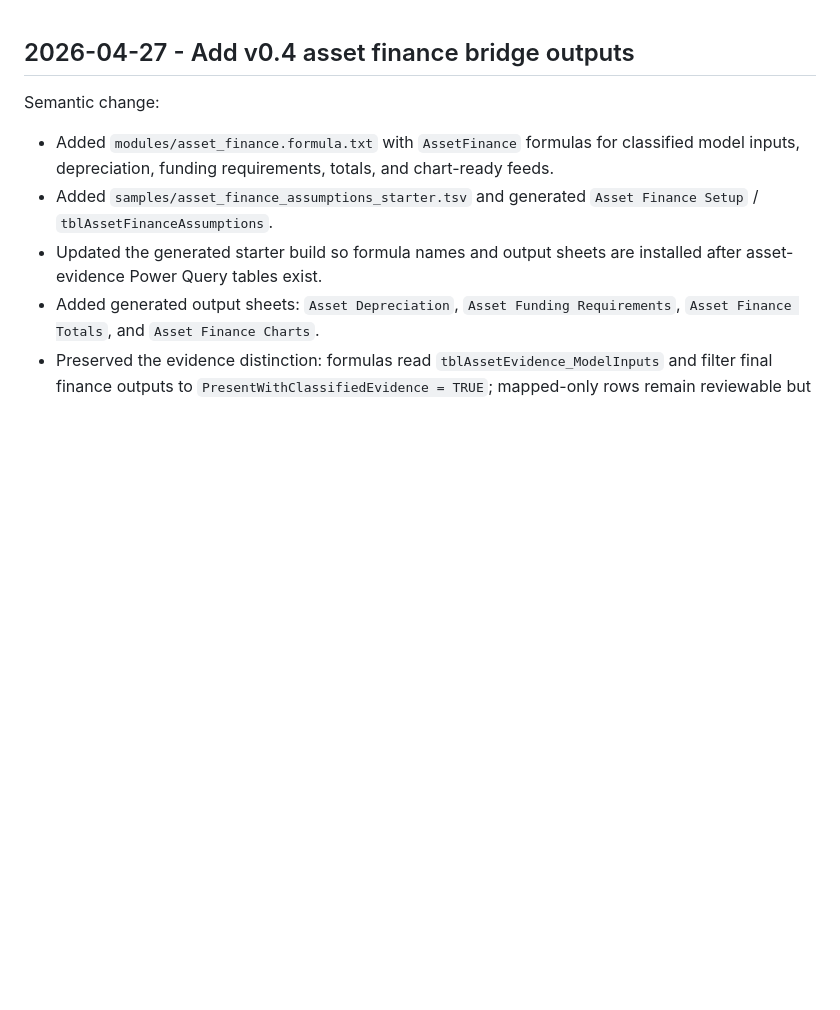
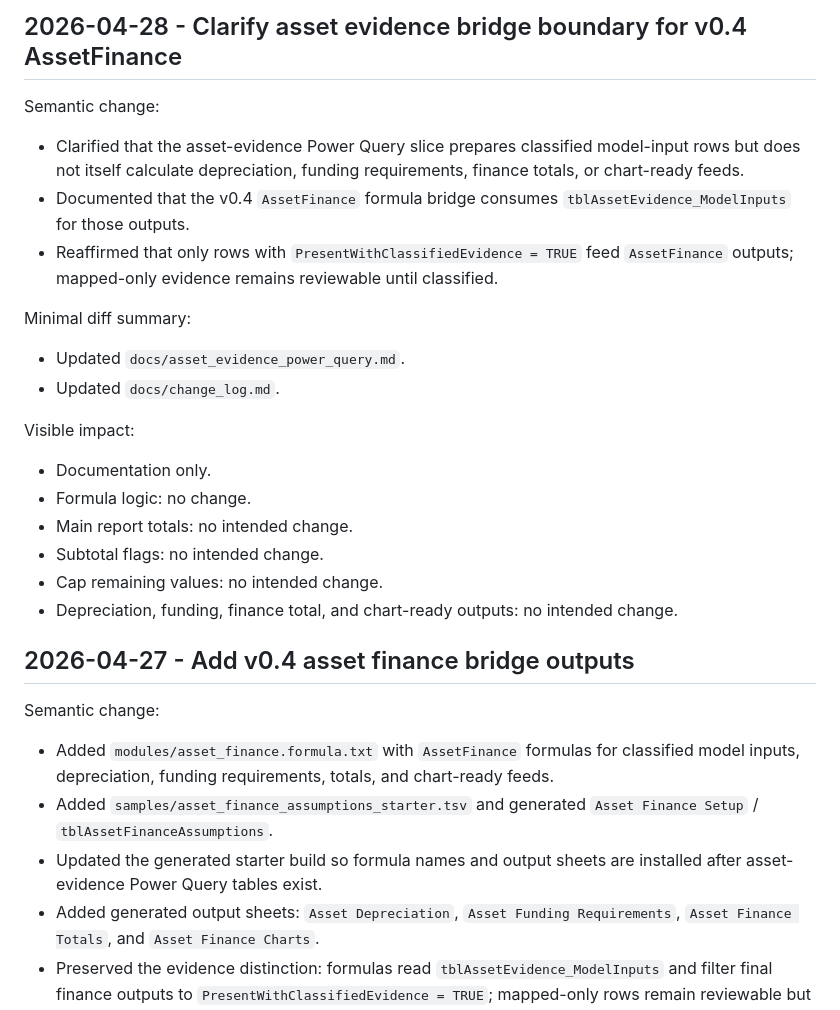
Before and after one commit to jared-bidlow/governed-excel-formula-modules, a Markdown page: docs/change_log.md, the part around the change. Rendered like a GitHub page; blank space fills up the shorter version.

Commit message:
Clarify asset evidence finance bridge docs

```diff
--- a/docs/change_log.md
+++ b/docs/change_log.md
@@ -1,3 +1,25 @@
+## 2026-04-28 - Clarify asset evidence bridge boundary for v0.4 AssetFinance
+
+Semantic change:
+
+- Clarified that the asset-evidence Power Query slice prepares classified model-input rows but does not itself calculate depreciation, funding requirements, finance totals, or chart-ready feeds.
+- Documented that the v0.4 `AssetFinance` formula bridge consumes `tblAssetEvidence_ModelInputs` for those outputs.
+- Reaffirmed that only rows with `PresentWithClassifiedEvidence = TRUE` feed `AssetFinance` outputs; mapped-only evidence remains reviewable until classified.
+
+Minimal diff summary:
+
+- Updated `docs/asset_evidence_power_query.md`.
+- Updated `docs/change_log.md`.
+
+Visible impact:
+
+- Documentation only.
+- Formula logic: no change.
+- Main report totals: no intended change.
+- Subtotal flags: no intended change.
+- Cap remaining values: no intended change.
+- Depreciation, funding, finance total, and chart-ready outputs: no intended change.
+
 ## 2026-04-27 - Add v0.4 asset finance bridge outputs
 
 Semantic change:
```
Also changed, not shown: docs/asset_evidence_power_query.md (+1 -1 lines).
